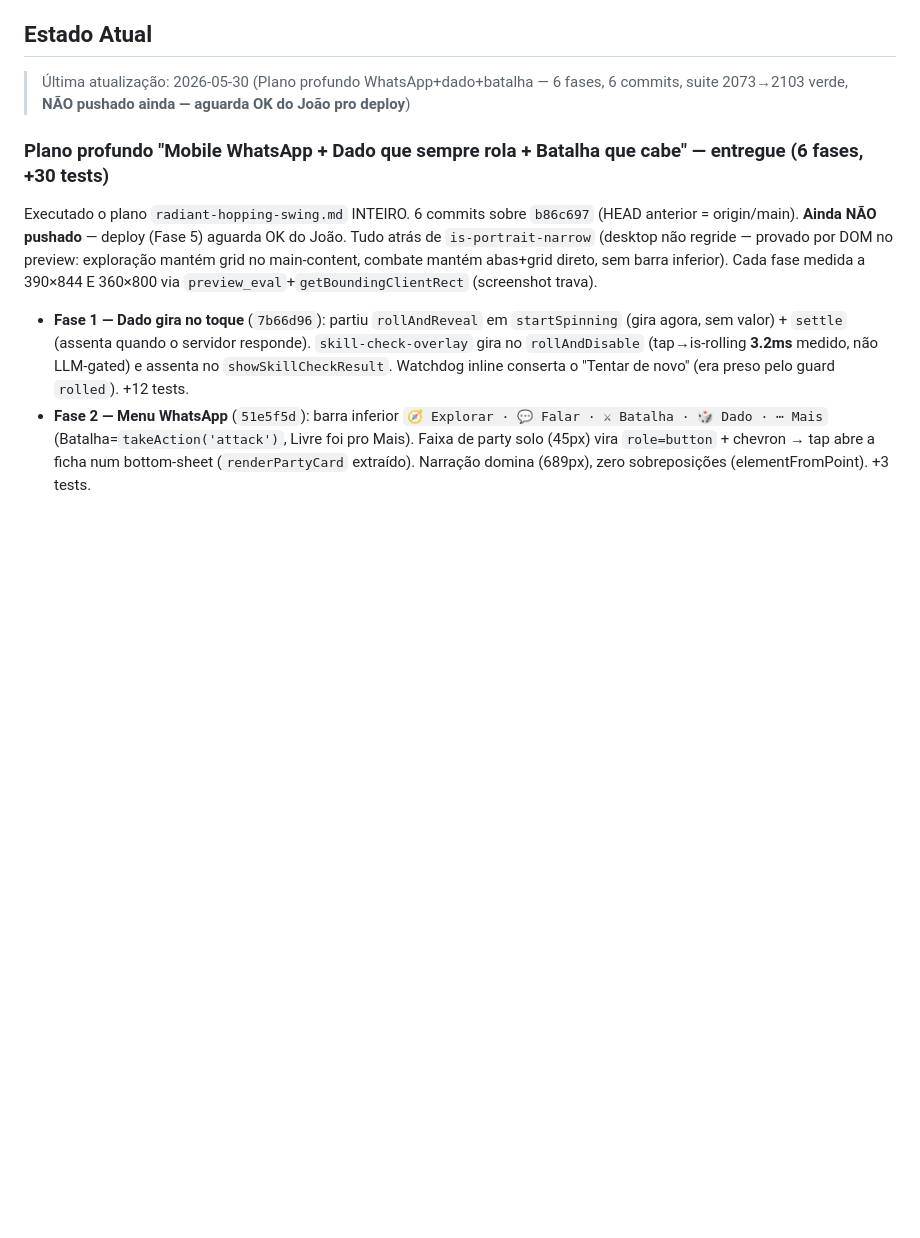
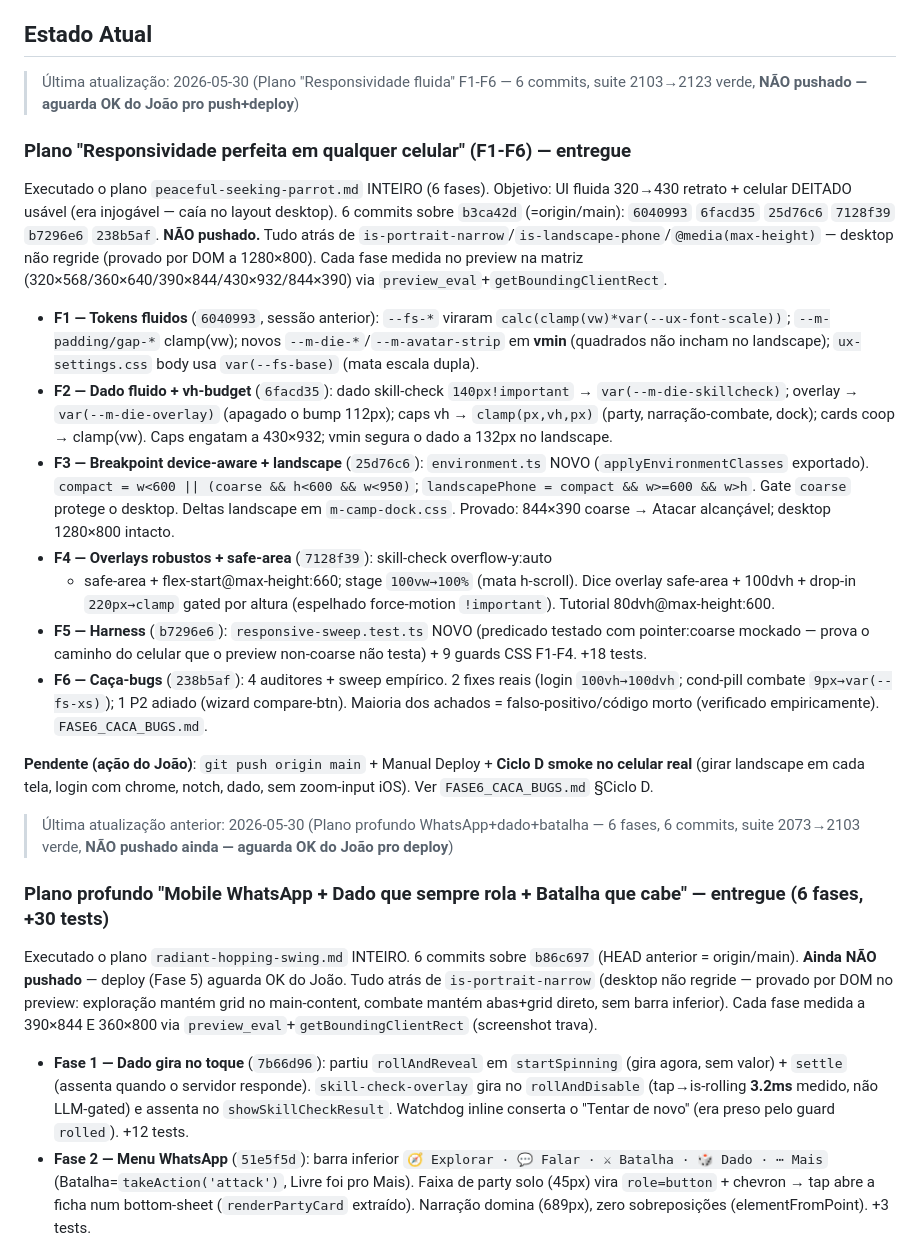
Before and after one commit to salvatori-wq/JSgame, a Markdown page: CLAUDE.md, the part around the change. GitHub-like rendering; blank space fills up the shorter version.

Commit message:
docs: Estado Atual — Responsividade fluida F1-F6 entregue (nao pushado)
Co-Authored-By: Claude Opus 4.8 <noreply@anthropic.com>

```diff
--- a/CLAUDE.md
+++ b/CLAUDE.md
@@ -82,7 +82,48 @@ git push origin main      # dispara auto-deploy Render
 
 ## Estado Atual
 
-> Última atualização: 2026-05-30 (Plano profundo WhatsApp+dado+batalha — 6 fases, 6 commits, suite 2073→2103 verde, **NÃO pushado ainda — aguarda OK do João pro deploy**)
+> Última atualização: 2026-05-30 (Plano "Responsividade fluida" F1-F6 — 6 commits, suite 2103→2123 verde, **NÃO pushado — aguarda OK do João pro push+deploy**)
+
+### Plano "Responsividade perfeita em qualquer celular" (F1-F6) — entregue
+
+Executado o plano `peaceful-seeking-parrot.md` INTEIRO (6 fases). Objetivo: UI
+fluida 320→430 retrato + celular DEITADO usável (era injogável — caía no layout
+desktop). 6 commits sobre `b3ca42d` (=origin/main): `6040993` `6facd35` `25d76c6`
+`7128f39` `b7296e6` `238b5af`. **NÃO pushado.** Tudo atrás de
+`is-portrait-narrow`/`is-landscape-phone`/`@media(max-height)` — desktop não
+regride (provado por DOM a 1280×800). Cada fase medida no preview na matriz
+(320×568/360×640/390×844/430×932/844×390) via `preview_eval`+`getBoundingClientRect`.
+
+- **F1 — Tokens fluidos** (`6040993`, sessão anterior): `--fs-*` viraram
+  `calc(clamp(vw)*var(--ux-font-scale))`; `--m-padding/gap-*` clamp(vw); novos
+  `--m-die-*`/`--m-avatar-strip` em **vmin** (quadrados não incham no landscape);
+  `ux-settings.css` body usa `var(--fs-base)` (mata escala dupla).
+- **F2 — Dado fluido + vh-budget** (`6facd35`): dado skill-check `140px!important`
+  → `var(--m-die-skillcheck)`; overlay → `var(--m-die-overlay)` (apagado o bump
+  112px); caps vh → `clamp(px,vh,px)` (party, narração-combate, dock); cards coop
+  → clamp(vw). Caps engatam a 430×932; vmin segura o dado a 132px no landscape.
+- **F3 — Breakpoint device-aware + landscape** (`25d76c6`): `environment.ts` NOVO
+  (`applyEnvironmentClasses` exportado). `compact = w<600 || (coarse && h<600 &&
+  w<950)`; `landscapePhone = compact && w>=600 && w>h`. Gate `coarse` protege o
+  desktop. Deltas landscape em `m-camp-dock.css`. Provado: 844×390 coarse → Atacar
+  alcançável; desktop 1280×800 intacto.
+- **F4 — Overlays robustos + safe-area** (`7128f39`): skill-check overflow-y:auto
+  + safe-area + flex-start@max-height:660; stage `100vw→100%` (mata h-scroll).
+  Dice overlay safe-area + 100dvh + drop-in `220px→clamp` gated por altura
+  (espelhado force-motion `!important`). Tutorial 80dvh@max-height:600.
+- **F5 — Harness** (`b7296e6`): `responsive-sweep.test.ts` NOVO (predicado testado
+  com pointer:coarse mockado — prova o caminho do celular que o preview non-coarse
+  não testa) + 9 guards CSS F1-F4. +18 tests.
+- **F6 — Caça-bugs** (`238b5af`): 4 auditores + sweep empírico. 2 fixes reais
+  (login `100vh→100dvh`; cond-pill combate `9px→var(--fs-xs)`); 1 P2 adiado
+  (wizard compare-btn). Maioria dos achados = falso-positivo/código morto
+  (verificado empiricamente). `FASE6_CACA_BUGS.md`.
+
+**Pendente (ação do João)**: `git push origin main` + Manual Deploy + **Ciclo D
+smoke no celular real** (girar landscape em cada tela, login com chrome, notch,
+dado, sem zoom-input iOS). Ver `FASE6_CACA_BUGS.md` §Ciclo D.
+
+> Última atualização anterior: 2026-05-30 (Plano profundo WhatsApp+dado+batalha — 6 fases, 6 commits, suite 2073→2103 verde, **NÃO pushado ainda — aguarda OK do João pro deploy**)
 
 ### Plano profundo "Mobile WhatsApp + Dado que sempre rola + Batalha que cabe" — entregue (6 fases, +30 tests)
 
```
